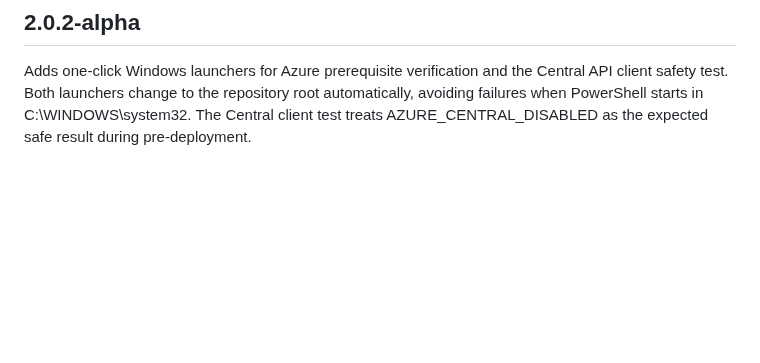
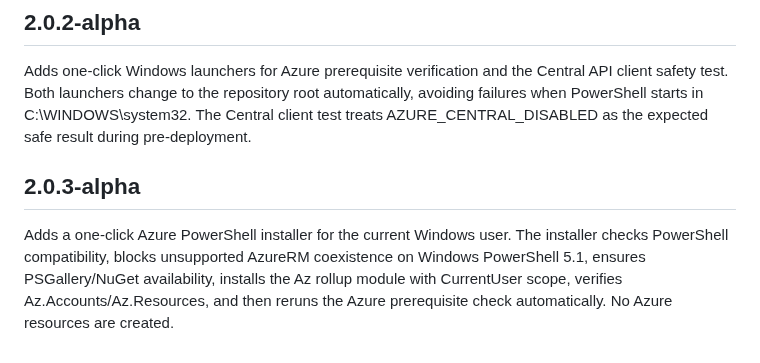
Before and after one commit to willyuceda10-alt/RiegoBot, a Markdown page: CHANGELOG.md, the part around the change. Rendered like a GitHub page; blank space fills up the shorter version.

Commit message:
docs: document 2.0.3-alpha Azure PowerShell installer

```diff
--- a/CHANGELOG.md
+++ b/CHANGELOG.md
@@ -191,3 +191,7 @@ Adds authenticated Collector-to-Central API delivery. The central ingest endpoin
 ## 2.0.2-alpha
 
 Adds one-click Windows launchers for Azure prerequisite verification and the Central API client safety test. Both launchers change to the repository root automatically, avoiding failures when PowerShell starts in C:\\WINDOWS\\system32. The Central client test treats AZURE_CENTRAL_DISABLED as the expected safe result during pre-deployment.
+
+## 2.0.3-alpha
+
+Adds a one-click Azure PowerShell installer for the current Windows user. The installer checks PowerShell compatibility, blocks unsupported AzureRM coexistence on Windows PowerShell 5.1, ensures PSGallery/NuGet availability, installs the Az rollup module with CurrentUser scope, verifies Az.Accounts/Az.Resources, and then reruns the Azure prerequisite check automatically. No Azure resources are created.
```
